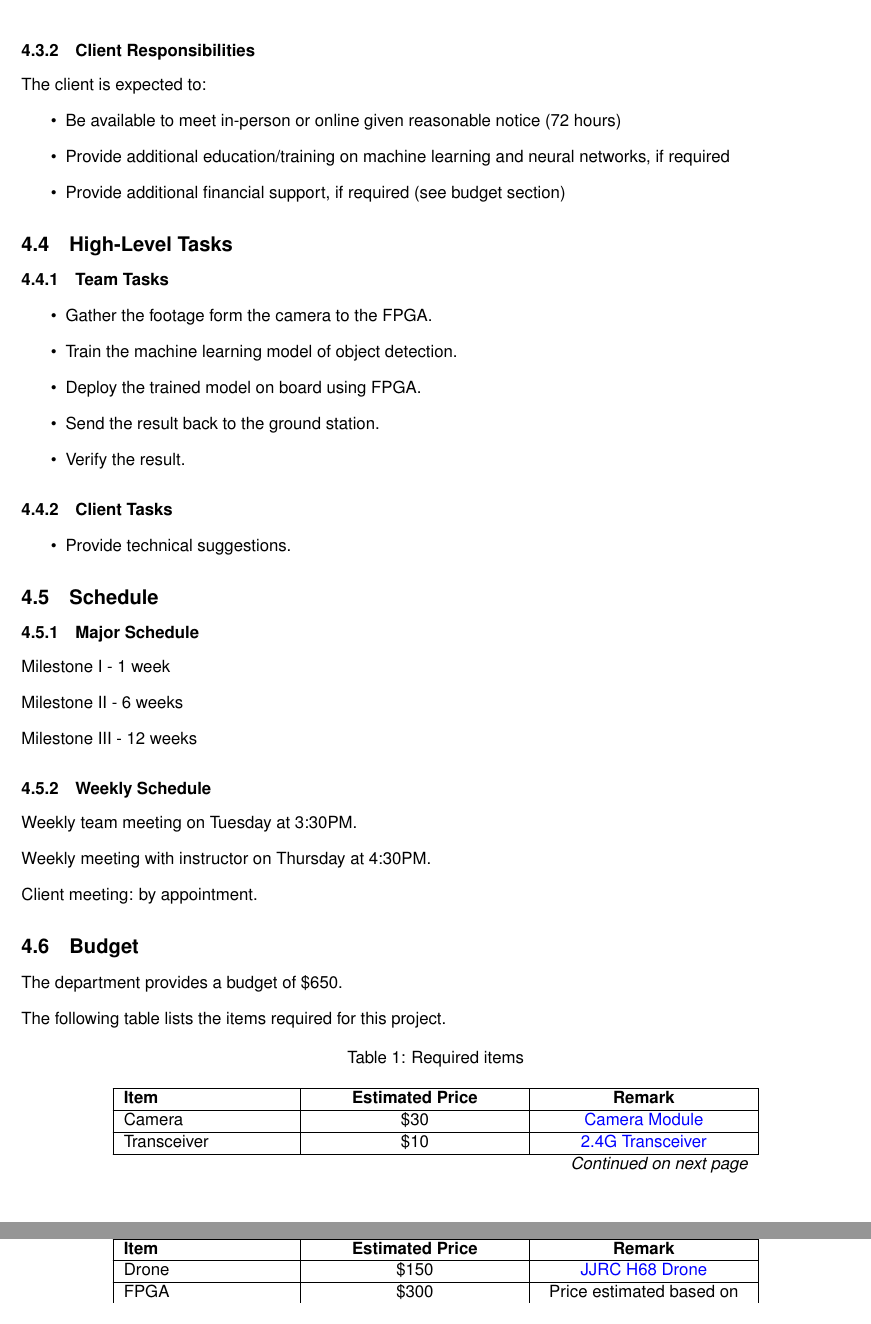
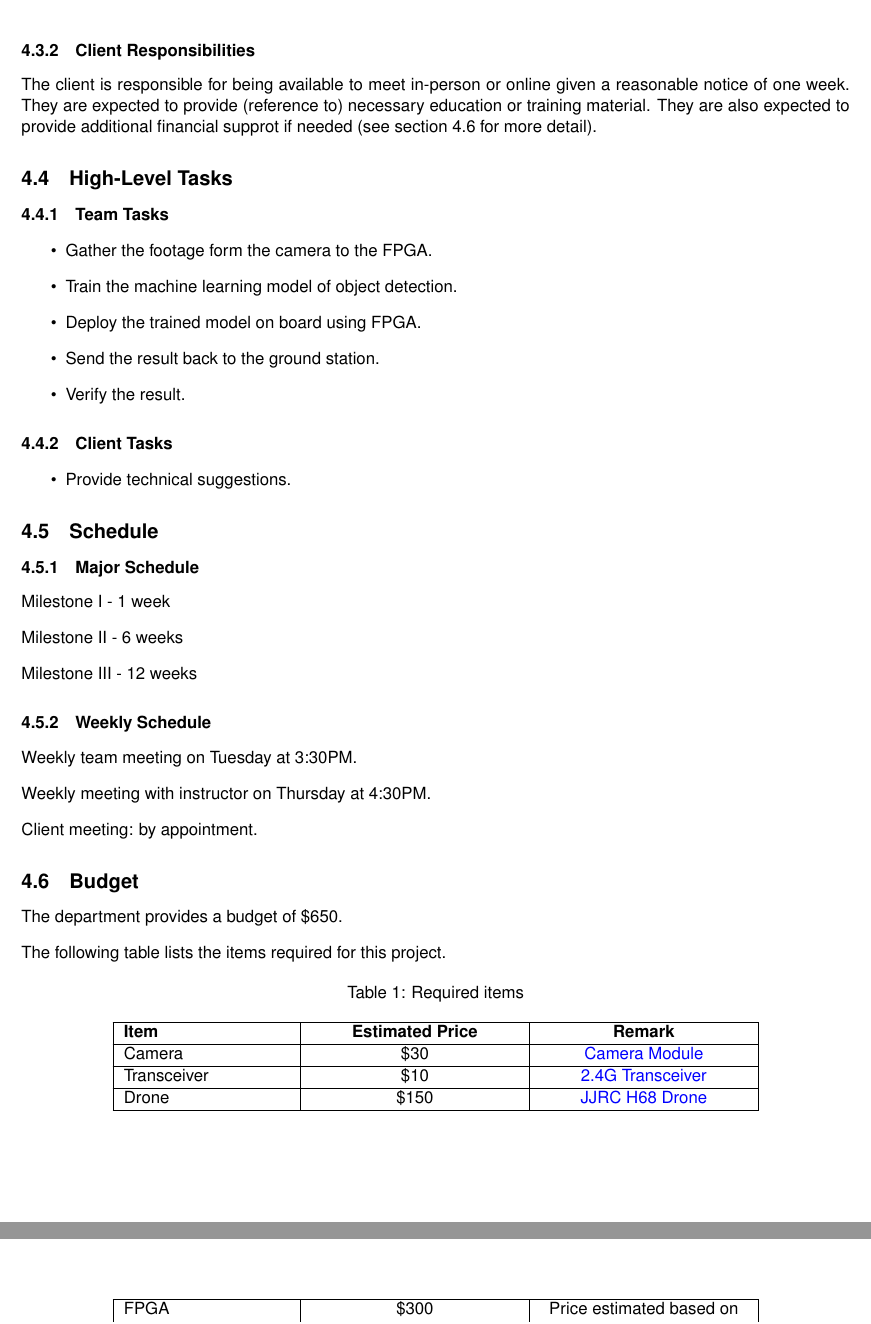
Before and after one commit to Capstone-Skynet/Capstone-Skynet.github.io, a LaTeX document (docs/proposal/proposal.tex, which reads docs/proposal/3_3_major_responsibilities.tex): two parts of pages 10 and 11 of 14, joined at a grey line, cut so that both start at the same text. Compiled offline with pdfLaTeX.

Commit message:
Updated client responsibilities

```diff
--- a/docs/proposal/3_3_major_responsibilities.tex
+++ b/docs/proposal/3_3_major_responsibilities.tex
@@ -12,9 +12,8 @@ Finally, the team is responsible for managing project finanace, inventory,
 and acquisition of key material, electronics, and hardware.
 
 \subsubsection{Client Responsibilities}
-The client is expected to:
-\begin{itemize}
-\item Be available to meet in-person or online given reasonable notice (72 hours)
-\item Provide additional education/training on machine learning and neural networks, if required
-\item Provide additional financial support, if required (see budget section)
-\end{itemize}
+The client is responsible for being available to meet in-person or online
+given a reasonable notice of one week. They are expected to provide
+(reference to) necessary education or training material. They are also expected
+to provide additional financial supprot if needed (see section \ref{budget} for
+more detail).
```
Also changed, not shown: docs/proposal/proposal.tex (+1 -1 lines).
